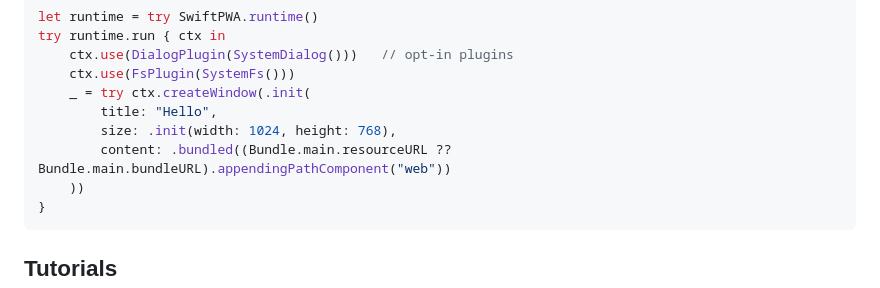
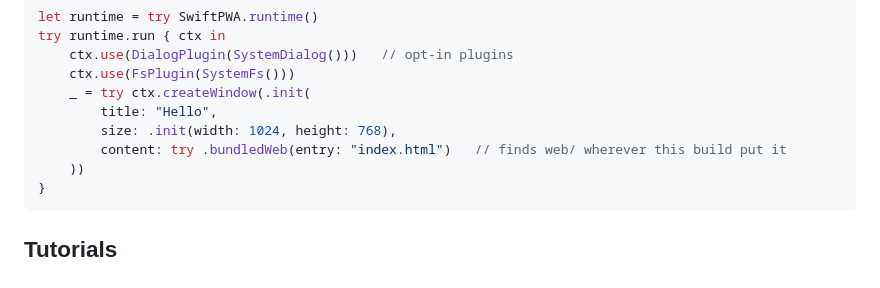
Before and after one commit to tophatch/swift-pwa, a Markdown page: README.md, the part around the change. GitHub-like rendering.

Commit message:
docs: README's Swift example taught the pattern that breaks under drive
The "API at a glance" snippet resolved `Bundle.main.resourceURL/web` by hand —
which is exactly what fails on a bare SwiftPM build, and what an adopter copying
from the README would have written. Uses `bundledWeb` now, like the scaffold.

Co-Authored-By: Claude Opus 5 (1M context) <noreply@anthropic.com>

````diff
--- a/README.md
+++ b/README.md
@@ -309,7 +309,7 @@ try runtime.run { ctx in
     _ = try ctx.createWindow(.init(
         title: "Hello",
         size: .init(width: 1024, height: 768),
-        content: .bundled((Bundle.main.resourceURL ?? Bundle.main.bundleURL).appendingPathComponent("web"))
+        content: try .bundledWeb(entry: "index.html")   // finds web/ wherever this build put it
     ))
 }
 ```
````
